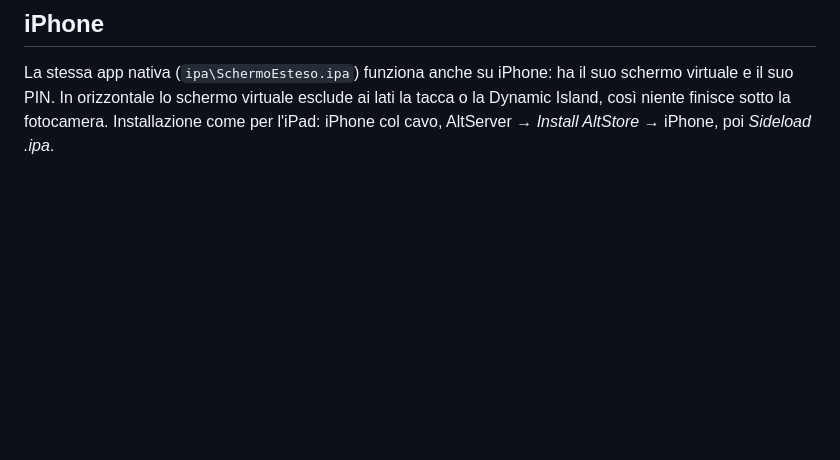
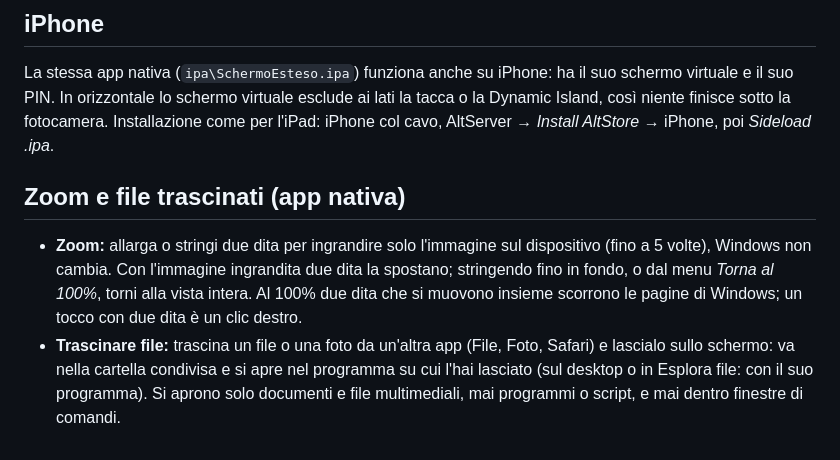
Before and after one commit to just-cIover/just-screen-extender, a Markdown page: LEGGIMI.md, the part around the change. GitHub-like rendering; blank space fills up the shorter version.

Commit message:
LEGGIMI: zoom e file trascinati

```diff
--- a/LEGGIMI.md
+++ b/LEGGIMI.md
@@ -219,3 +219,14 @@ La stessa app nativa (`ipa\SchermoEsteso.ipa`) funziona anche su iPhone: ha il s
 virtuale e il suo PIN. In orizzontale lo schermo virtuale esclude ai lati la tacca o la Dynamic
 Island, così niente finisce sotto la fotocamera. Installazione come per l'iPad: iPhone col cavo,
 AltServer → *Install AltStore* → iPhone, poi *Sideload .ipa*.
+
+## Zoom e file trascinati (app nativa)
+
+- **Zoom:** allarga o stringi due dita per ingrandire solo l'immagine sul dispositivo (fino a 5
+  volte), Windows non cambia. Con l'immagine ingrandita due dita la spostano; stringendo fino in
+  fondo, o dal menu *Torna al 100%*, torni alla vista intera. Al 100% due dita che si muovono
+  insieme scorrono le pagine di Windows; un tocco con due dita è un clic destro.
+- **Trascinare file:** trascina un file o una foto da un'altra app (File, Foto, Safari) e lascialo
+  sullo schermo: va nella cartella condivisa e si apre nel programma su cui l'hai lasciato (sul
+  desktop o in Esplora file: con il suo programma). Si aprono solo documenti e file multimediali,
+  mai programmi o script, e mai dentro finestre di comandi.
```
